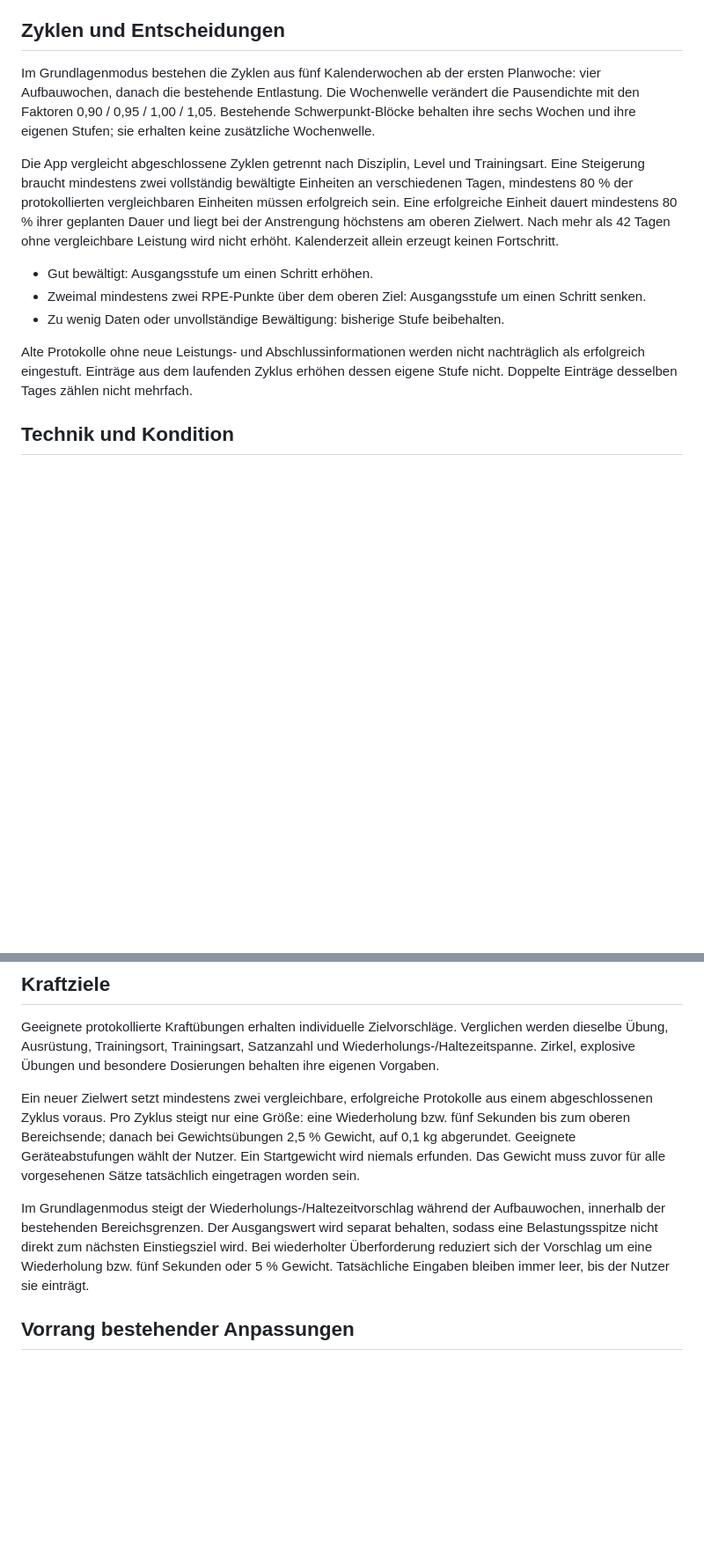
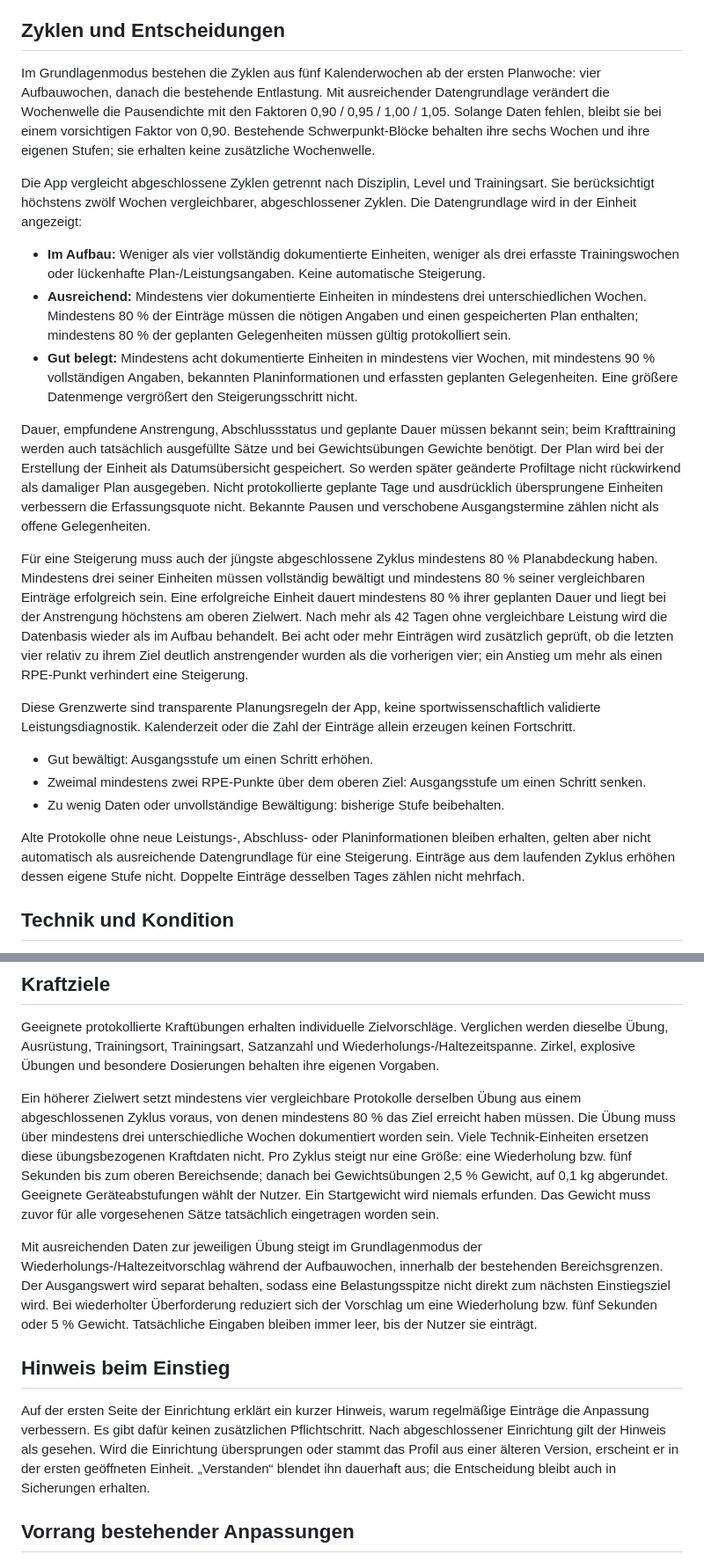
Before and after one commit to dnsmaur1992/ringzeit, a Markdown page: docs/trainingslogik.md, 2 parts joined by grey strips. Shown at 88% size. Rendered like a GitHub page; blank space fills up the shorter version.

```diff
--- a/docs/trainingslogik.md
+++ b/docs/trainingslogik.md
@@ -16,15 +16,25 @@ Vergangene Zeit beim Wechseln oder Sperren des Bildschirms wird beim nächsten T
 
 ## Zyklen und Entscheidungen
 
-Im Grundlagenmodus bestehen die Zyklen aus fünf Kalenderwochen ab der ersten Planwoche: vier Aufbauwochen, danach die bestehende Entlastung. Die Wochenwelle verändert die Pausendichte mit den Faktoren 0,90 / 0,95 / 1,00 / 1,05. Bestehende Schwerpunkt-Blöcke behalten ihre sechs Wochen und ihre eigenen Stufen; sie erhalten keine zusätzliche Wochenwelle.
+Im Grundlagenmodus bestehen die Zyklen aus fünf Kalenderwochen ab der ersten Planwoche: vier Aufbauwochen, danach die bestehende Entlastung. Mit ausreichender Datengrundlage verändert die Wochenwelle die Pausendichte mit den Faktoren 0,90 / 0,95 / 1,00 / 1,05. Solange Daten fehlen, bleibt sie bei einem vorsichtigen Faktor von 0,90. Bestehende Schwerpunkt-Blöcke behalten ihre sechs Wochen und ihre eigenen Stufen; sie erhalten keine zusätzliche Wochenwelle.
 
-Die App vergleicht abgeschlossene Zyklen getrennt nach Disziplin, Level und Trainingsart. Eine Steigerung braucht mindestens zwei vollständig bewältigte Einheiten an verschiedenen Tagen, mindestens 80 % der protokollierten vergleichbaren Einheiten müssen erfolgreich sein. Eine erfolgreiche Einheit dauert mindestens 80 % ihrer geplanten Dauer und liegt bei der Anstrengung höchstens am oberen Zielwert. Nach mehr als 42 Tagen ohne vergleichbare Leistung wird nicht erhöht. Kalenderzeit allein erzeugt keinen Fortschritt.
+Die App vergleicht abgeschlossene Zyklen getrennt nach Disziplin, Level und Trainingsart. Sie berücksichtigt höchstens zwölf Wochen vergleichbarer, abgeschlossener Zyklen. Die Datengrundlage wird in der Einheit angezeigt:
+
+- **Im Aufbau:** Weniger als vier vollständig dokumentierte Einheiten, weniger als drei erfasste Trainingswochen oder lückenhafte Plan-/Leistungsangaben. Keine automatische Steigerung.
+- **Ausreichend:** Mindestens vier dokumentierte Einheiten in mindestens drei unterschiedlichen Wochen. Mindestens 80 % der Einträge müssen die nötigen Angaben und einen gespeicherten Plan enthalten; mindestens 80 % der geplanten Gelegenheiten müssen gültig protokolliert sein.
+- **Gut belegt:** Mindestens acht dokumentierte Einheiten in mindestens vier Wochen, mit mindestens 90 % vollständigen Angaben, bekannten Planinformationen und erfassten geplanten Gelegenheiten. Eine größere Datenmenge vergrößert den Steigerungsschritt nicht.
+
+Dauer, empfundene Anstrengung, Abschlussstatus und geplante Dauer müssen bekannt sein; beim Krafttraining werden auch tatsächlich ausgefüllte Sätze und bei Gewichtsübungen Gewichte benötigt. Der Plan wird bei der Erstellung der Einheit als Datumsübersicht gespeichert. So werden später geänderte Profiltage nicht rückwirkend als damaliger Plan ausgegeben. Nicht protokollierte geplante Tage und ausdrücklich übersprungene Einheiten verbessern die Erfassungsquote nicht. Bekannte Pausen und verschobene Ausgangstermine zählen nicht als offene Gelegenheiten.
+
+Für eine Steigerung muss auch der jüngste abgeschlossene Zyklus mindestens 80 % Planabdeckung haben. Mindestens drei seiner Einheiten müssen vollständig bewältigt und mindestens 80 % seiner vergleichbaren Einträge erfolgreich sein. Eine erfolgreiche Einheit dauert mindestens 80 % ihrer geplanten Dauer und liegt bei der Anstrengung höchstens am oberen Zielwert. Nach mehr als 42 Tagen ohne vergleichbare Leistung wird die Datenbasis wieder als im Aufbau behandelt. Bei acht oder mehr Einträgen wird zusätzlich geprüft, ob die letzten vier relativ zu ihrem Ziel deutlich anstrengender wurden als die vorherigen vier; ein Anstieg um mehr als einen RPE-Punkt verhindert eine Steigerung.
+
+Diese Grenzwerte sind transparente Planungsregeln der App, keine sportwissenschaftlich validierte Leistungsdiagnostik. Kalenderzeit oder die Zahl der Einträge allein erzeugen keinen Fortschritt.
 
 - Gut bewältigt: Ausgangsstufe um einen Schritt erhöhen.
 - Zweimal mindestens zwei RPE-Punkte über dem oberen Ziel: Ausgangsstufe um einen Schritt senken.
 - Zu wenig Daten oder unvollständige Bewältigung: bisherige Stufe beibehalten.
 
-Alte Protokolle ohne neue Leistungs- und Abschlussinformationen werden nicht nachträglich als erfolgreich eingestuft. Einträge aus dem laufenden Zyklus erhöhen dessen eigene Stufe nicht. Doppelte Einträge desselben Tages zählen nicht mehrfach.
+Alte Protokolle ohne neue Leistungs-, Abschluss- oder Planinformationen bleiben erhalten, gelten aber nicht automatisch als ausreichende Datengrundlage für eine Steigerung. Einträge aus dem laufenden Zyklus erhöhen dessen eigene Stufe nicht. Doppelte Einträge desselben Tages zählen nicht mehrfach.
 
 ## Technik und Kondition
 
@@ -34,9 +44,13 @@ Ein Schritt entspricht 5 % höherer **Pausendichte**: Die ursprüngliche Pause w
 
 Geeignete protokollierte Kraftübungen erhalten individuelle Zielvorschläge. Verglichen werden dieselbe Übung, Ausrüstung, Trainingsort, Trainingsart, Satzanzahl und Wiederholungs-/Haltezeitspanne. Zirkel, explosive Übungen und besondere Dosierungen behalten ihre eigenen Vorgaben.
 
-Ein neuer Zielwert setzt mindestens zwei vergleichbare, erfolgreiche Protokolle aus einem abgeschlossenen Zyklus voraus. Pro Zyklus steigt nur eine Größe: eine Wiederholung bzw. fünf Sekunden bis zum oberen Bereichsende; danach bei Gewichtsübungen 2,5 % Gewicht, auf 0,1 kg abgerundet. Geeignete Geräteabstufungen wählt der Nutzer. Ein Startgewicht wird niemals erfunden. Das Gewicht muss zuvor für alle vorgesehenen Sätze tatsächlich eingetragen worden sein.
+Ein höherer Zielwert setzt mindestens vier vergleichbare Protokolle derselben Übung aus einem abgeschlossenen Zyklus voraus, von denen mindestens 80 % das Ziel erreicht haben müssen. Die Übung muss über mindestens drei unterschiedliche Wochen dokumentiert worden sein. Viele Technik-Einheiten ersetzen diese übungsbezogenen Kraftdaten nicht. Pro Zyklus steigt nur eine Größe: eine Wiederholung bzw. fünf Sekunden bis zum oberen Bereichsende; danach bei Gewichtsübungen 2,5 % Gewicht, auf 0,1 kg abgerundet. Geeignete Geräteabstufungen wählt der Nutzer. Ein Startgewicht wird niemals erfunden. Das Gewicht muss zuvor für alle vorgesehenen Sätze tatsächlich eingetragen worden sein.
 
-Im Grundlagenmodus steigt der Wiederholungs-/Haltezeitvorschlag während der Aufbauwochen, innerhalb der bestehenden Bereichsgrenzen. Der Ausgangswert wird separat behalten, sodass eine Belastungsspitze nicht direkt zum nächsten Einstiegsziel wird. Bei wiederholter Überforderung reduziert sich der Vorschlag um eine Wiederholung bzw. fünf Sekunden oder 5 % Gewicht. Tatsächliche Eingaben bleiben immer leer, bis der Nutzer sie einträgt.
+Mit ausreichenden Daten zur jeweiligen Übung steigt im Grundlagenmodus der Wiederholungs-/Haltezeitvorschlag während der Aufbauwochen, innerhalb der bestehenden Bereichsgrenzen. Der Ausgangswert wird separat behalten, sodass eine Belastungsspitze nicht direkt zum nächsten Einstiegsziel wird. Bei wiederholter Überforderung reduziert sich der Vorschlag um eine Wiederholung bzw. fünf Sekunden oder 5 % Gewicht. Tatsächliche Eingaben bleiben immer leer, bis der Nutzer sie einträgt.
+
+## Hinweis beim Einstieg
+
+Auf der ersten Seite der Einrichtung erklärt ein kurzer Hinweis, warum regelmäßige Einträge die Anpassung verbessern. Es gibt dafür keinen zusätzlichen Pflichtschritt. Nach abgeschlossener Einrichtung gilt der Hinweis als gesehen. Wird die Einrichtung übersprungen oder stammt das Profil aus einer älteren Version, erscheint er in der ersten geöffneten Einheit. „Verstanden“ blendet ihn dauerhaft aus; die Entscheidung bleibt auch in Sicherungen erhalten.
 
 ## Vorrang bestehender Anpassungen
 
```
